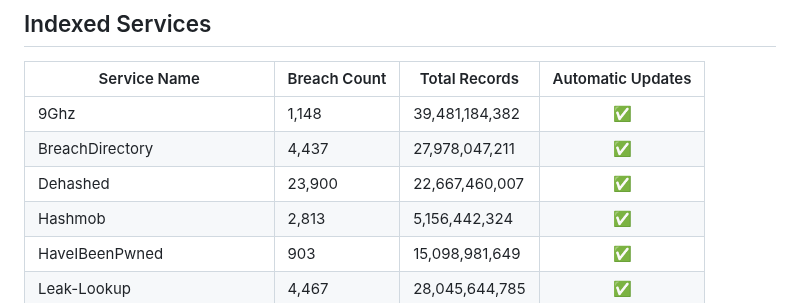
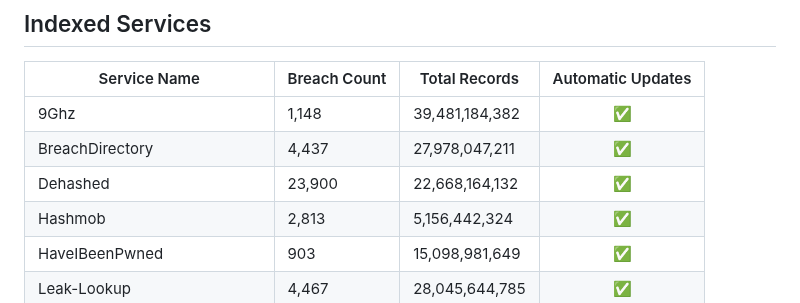
Before and after one commit to notdls/known-breaches, a Markdown page: README.md, the part around the change. GitHub-like rendering.

Commit message:
Dataset Update 09/14/25

```diff
--- a/README.md
+++ b/README.md
@@ -6,7 +6,7 @@ A compliation of breach information gathered from data aggregators, breach looku
 | ------------ | ------------ | ------------- |        :--:       |
 | 9Ghz | 1,148 | 39,481,184,382 | ✅ |
 | BreachDirectory | 4,437 | 27,978,047,211 | ✅ |
-| Dehashed | 23,900 | 22,667,460,007 | ✅ |
+| Dehashed | 23,900 | 22,668,164,132 | ✅ |
 | Hashmob | 2,813 | 5,156,442,324 | ✅ |
 | HaveIBeenPwned | 903 | 15,098,981,649 | ✅ |
 | Leak-Lookup | 4,467 | 28,045,644,785 | ✅ |
```
